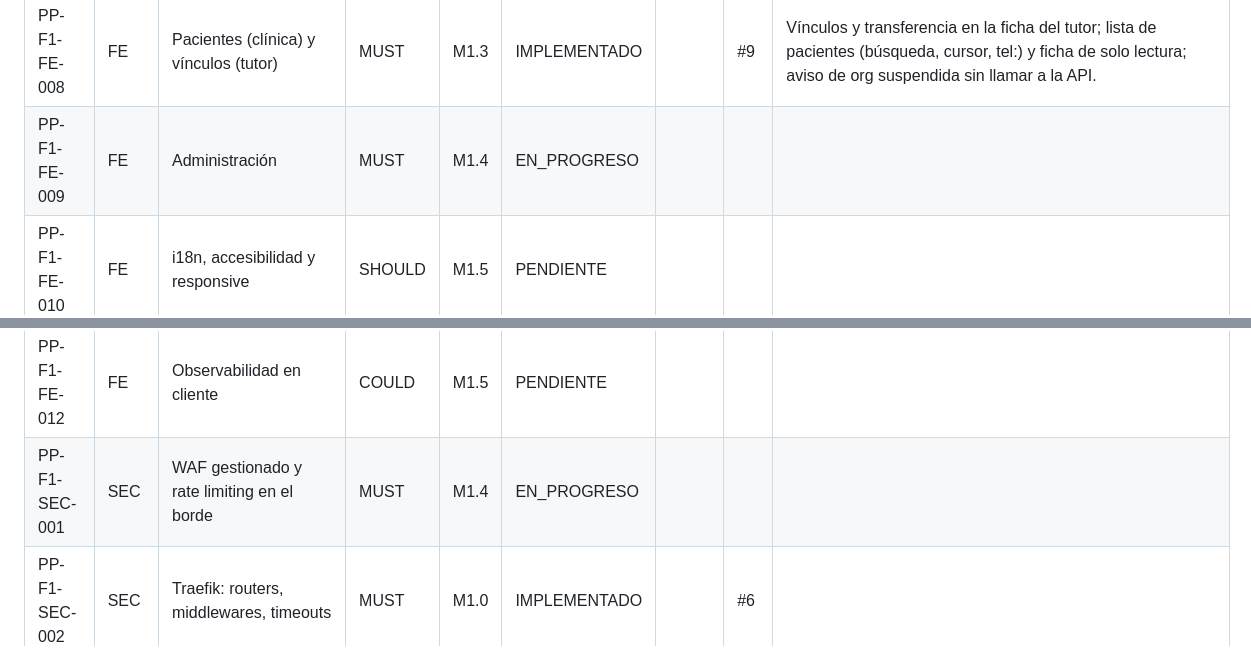
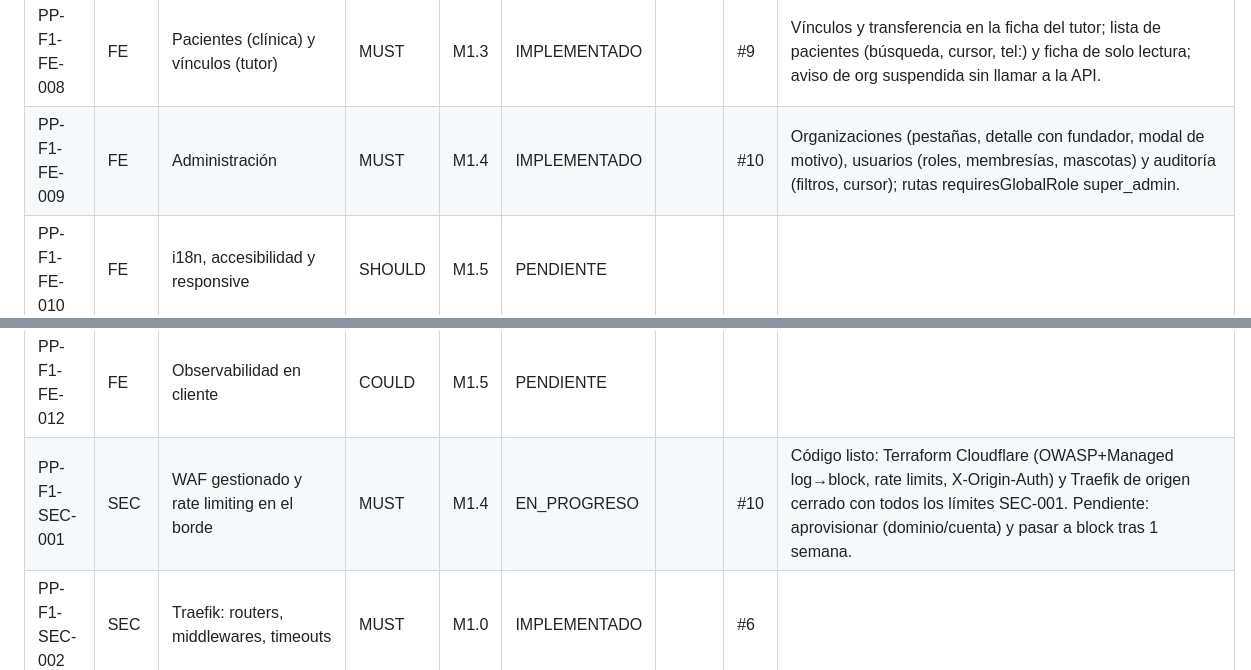
Before and after one commit to edcastanohunter/PetPassport, a Markdown page: docs/tracking/phase-1.md, 2 parts joined by grey strips. Drawn GitHub-style.

```diff
--- a/docs/tracking/phase-1.md
+++ b/docs/tracking/phase-1.md
@@ -90,11 +90,11 @@
 | PP-F1-FE-006 | FE | Pantallas de mascotas | MUST | M1.2 | IMPLEMENTADO | | #8 | Lista/formulario/ficha (sin vínculos ni transferencia); If-Match en edición; test de store.
 | PP-F1-FE-007 | FE | Pantallas de organización | MUST | M1.3 | IMPLEMENTADO | | #9 | Registro (wizard), resumen con código copiable/imprimible, miembros/invitaciones, ajustes, aceptar invitación; OrgLayout con navegación por rol/tipo; guards requiresOrgType/requiresOrgRole. |
 | PP-F1-FE-008 | FE | Pacientes (clínica) y vínculos (tutor) | MUST | M1.3 | IMPLEMENTADO | | #9 | Vínculos y transferencia en la ficha del tutor; lista de pacientes (búsqueda, cursor, tel:) y ficha de solo lectura; aviso de org suspendida sin llamar a la API. |
-| PP-F1-FE-009 | FE | Administración | MUST | M1.4 | EN_PROGRESO | | | |
+| PP-F1-FE-009 | FE | Administración | MUST | M1.4 | IMPLEMENTADO | | #10 | Organizaciones (pestañas, detalle con fundador, modal de motivo), usuarios (roles, membresías, mascotas) y auditoría (filtros, cursor); rutas requiresGlobalRole super_admin. |
 | PP-F1-FE-010 | FE | i18n, accesibilidad y responsive | SHOULD | M1.5 | PENDIENTE | | | |
 | PP-F1-FE-011 | FE | Validación zod espejo de VOs con fixture compartido | MUST | M1.2 | IMPLEMENTADO | | #8 | shared/validation/schemas.ts (zod) + validation-cases.spec.ts ejecutando el fixture de Go.
 | PP-F1-FE-012 | FE | Observabilidad en cliente | COULD | M1.5 | PENDIENTE | | | |
-| PP-F1-SEC-001 | SEC | WAF gestionado y rate limiting en el borde | MUST | M1.4 | EN_PROGRESO | | | |
+| PP-F1-SEC-001 | SEC | WAF gestionado y rate limiting en el borde | MUST | M1.4 | EN_PROGRESO | | #10 | Código listo: Terraform Cloudflare (OWASP+Managed log→block, rate limits, X-Origin-Auth) y Traefik de origen cerrado con todos los límites SEC-001. Pendiente: aprovisionar (dominio/cuenta) y pasar a block tras 1 semana. |
 | PP-F1-SEC-002 | SEC | Traefik: routers, middlewares, timeouts | MUST | M1.0 | IMPLEMENTADO | | #6 |  |
 | PP-F1-SEC-003 | SEC | Cabeceras de seguridad y CORS | MUST | M1.1 | IMPLEMENTADO | | #7 | CSP en nginx.conf y Traefik; CORS en API desde M1.0. |
 | PP-F1-SEC-004 | SEC | Validación de entrada y subidas seguras | MUST | M1.2 | IMPLEMENTADO | | #8 | Validación OpenAPI + VOs; subidas: nombre/Content-Type del cliente ignorados, magic bytes, ≤ 5 MB, ≤ 25 MP, SVG/GIF/HEIC rechazados; regexp RE2.
```
Also changed, not shown: other parts of docs/tracking/phase-1.md (+11 -11 lines).
